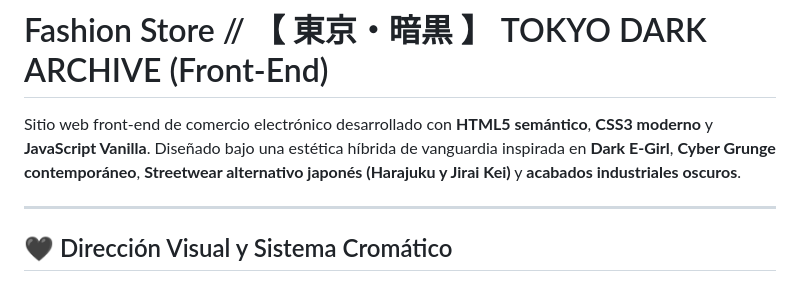
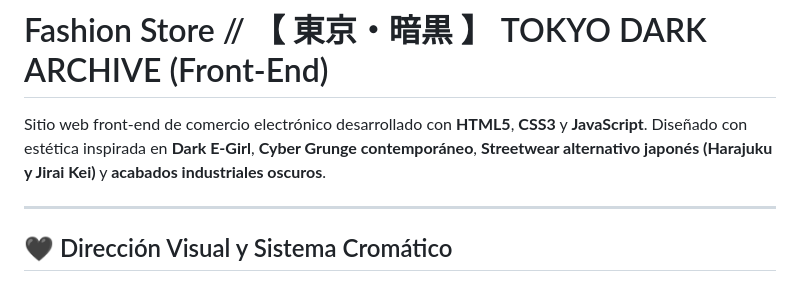
Before and after one commit to Gabriela-Rov/proyecto-frontend-Fashion-store, a Markdown page: README.md, the part around the change. Drawn GitHub-style.

Commit message:
Update technology description in README
Removed 'semántico' and 'moderno' from the tech stack description.

```diff
--- a/README.md
+++ b/README.md
@@ -1,6 +1,6 @@
 # Fashion Store // 【 東京・暗黒 】 TOKYO DARK ARCHIVE (Front-End)
 
-Sitio web front-end de comercio electrónico desarrollado con **HTML5 semántico**, **CSS3 moderno** y **JavaScript Vanilla**. Diseñado bajo una estética híbrida de vanguardia inspirada en **Dark E-Girl**, **Cyber Grunge contemporáneo**, **Streetwear alternativo japonés (Harajuku y Jirai Kei)** y **acabados industriales oscuros**.
+Sitio web front-end de comercio electrónico desarrollado con **HTML5**, **CSS3** y **JavaScript**. Diseñado con estética inspirada en **Dark E-Girl**, **Cyber Grunge contemporáneo**, **Streetwear alternativo japonés (Harajuku y Jirai Kei)** y **acabados industriales oscuros**.
 
 ---
 
```
